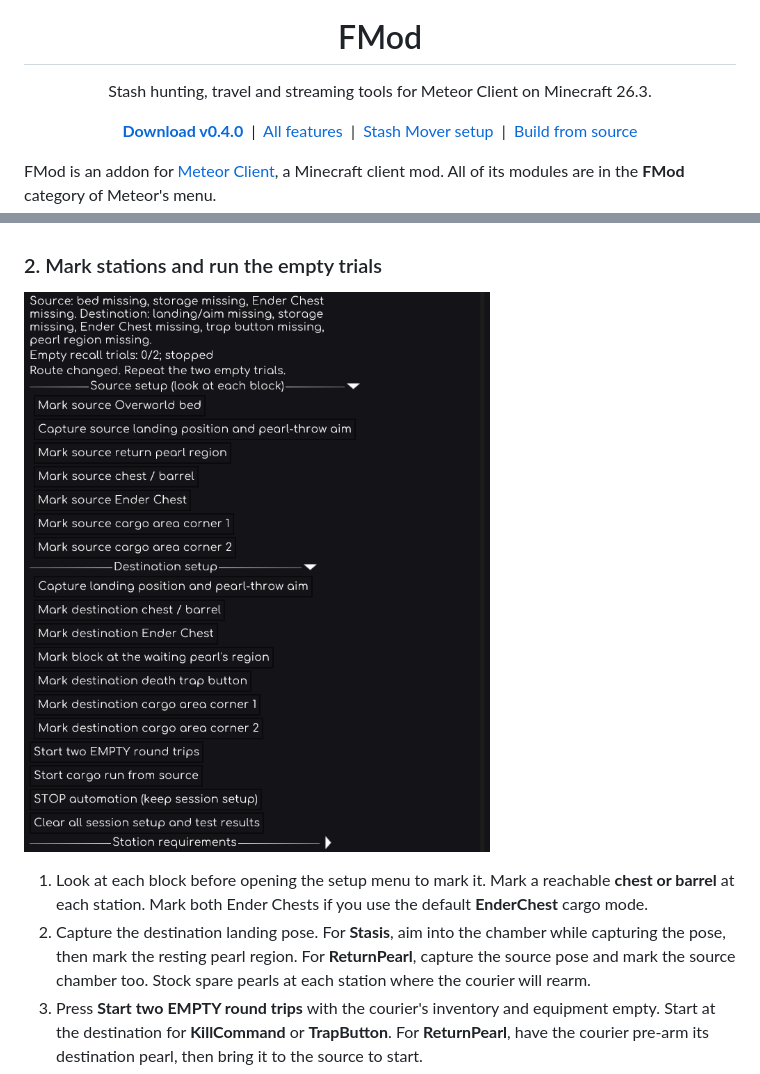
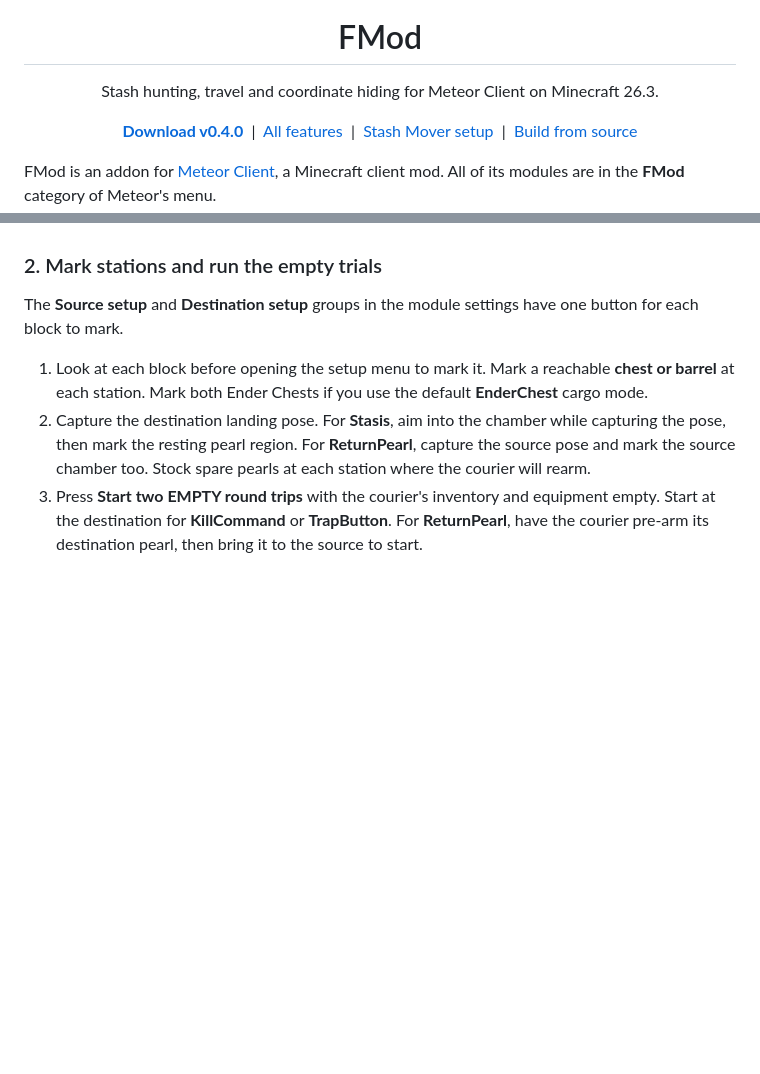
Before and after one commit to fluffysnaff/fmod, a Markdown page: README.md, 2 parts joined by grey strips. Drawn GitHub-style; pictures changed too: docs/assets/readme/stash-mover-setup.png (deleted); blank space fills up the shorter version.

```diff
--- a/README.md
+++ b/README.md
@@ -3,7 +3,7 @@
 
   <h1>FMod</h1>
 
-  <p>Stash hunting, travel and streaming tools for Meteor Client on Minecraft 26.3.</p>
+  <p>Stash hunting, travel and coordinate hiding for Meteor Client on Minecraft 26.3.</p>
 
   <p>
     <a href="https://github.com/fluffysnaff/fmod/releases/tag/v0.4.0"><b>Download v0.4.0</b></a>
@@ -63,7 +88,7 @@ For **KillCommand** and **TrapButton**, a stasis recall needs the destination pe
 
 ### 2. Mark stations and run the empty trials
 
-![Expanded Source setup and Destination setup showing the bed, chest, pearl region, and trap button controls above the empty trial button](docs/assets/readme/stash-mover-setup.png)
+The **Source setup** and **Destination setup** groups in the module settings have one button for each block to mark.
 
 1. Look at each block before opening the setup menu to mark it. Mark a reachable **chest or barrel** at each station. Mark both Ender Chests if you use the default **EnderChest** cargo mode.
 2. Capture the destination landing pose. For **Stasis**, aim into the chamber while capturing the pose, then mark the resting pearl region. For **ReturnPearl**, capture the source pose and mark the source chamber too. Stock spare pearls at each station where the courier will rearm.
```
Also changed, not shown: other parts of README.md (+26 -1 lines), docs/assets/readme/modules.png, docs/assets/readme/stash-mover-destination.png (added), docs/assets/readme/stash-mover-mode.png (deleted), docs/assets/readme/stash-mover-source.png (added).
